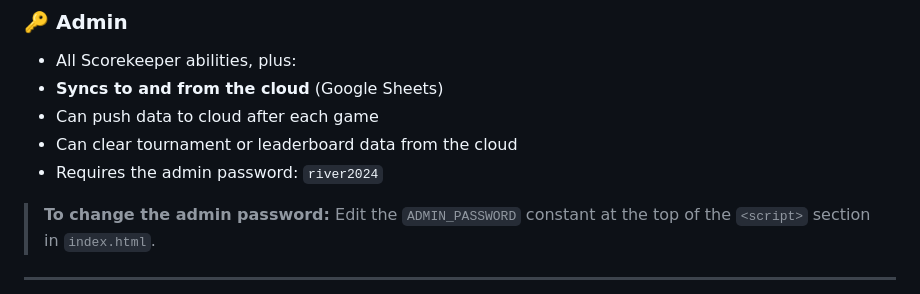
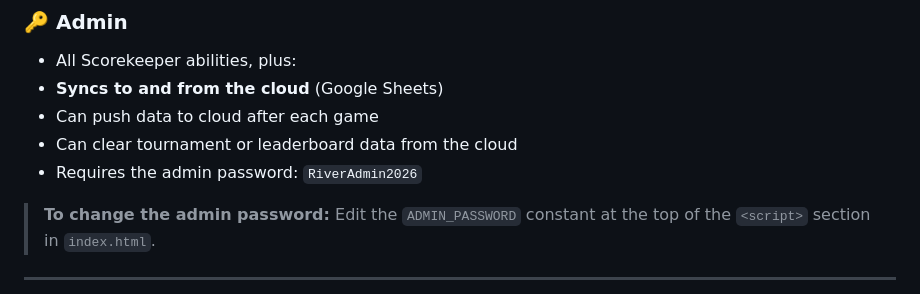
Before and after one commit to jamesrwatt/Up-and-Down-the-River-Tournament-Claude-One-Shot-, a Markdown page: README.md, the part around the change. Drawn GitHub-style.

```diff
--- a/README.md
+++ b/README.md
@@ -181,7 +181,7 @@ The app has three roles selected in **Settings (⚙)**:
 - **Syncs to and from the cloud** (Google Sheets)
 - Can push data to cloud after each game
 - Can clear tournament or leaderboard data from the cloud
-- Requires the admin password: `river2024`
+- Requires the admin password: `RiverAdmin2026`
 
 > **To change the admin password:** Edit the `ADMIN_PASSWORD` constant at the top of the `<script>` section in `index.html`.
 
```
